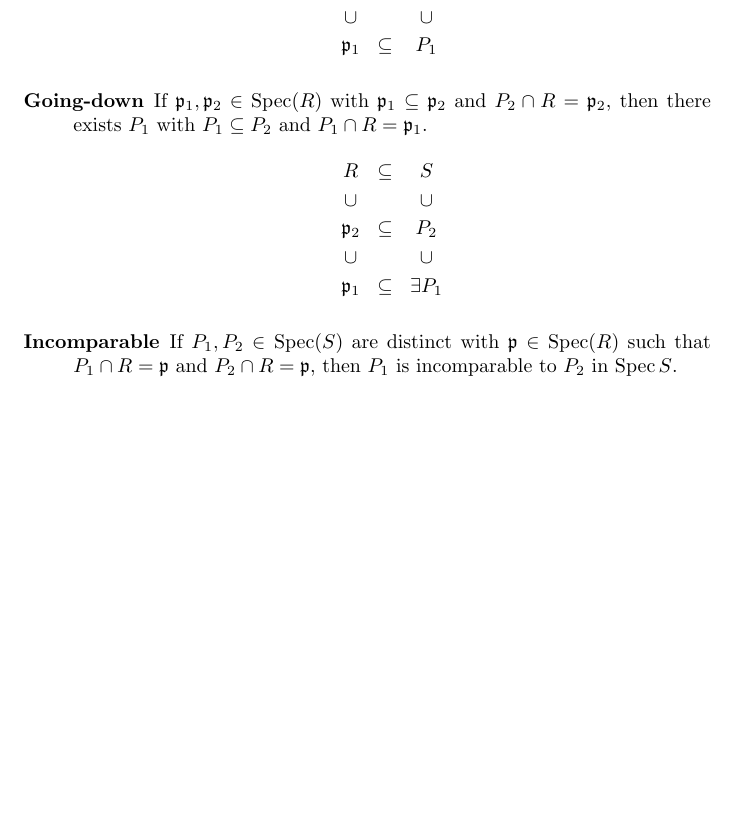
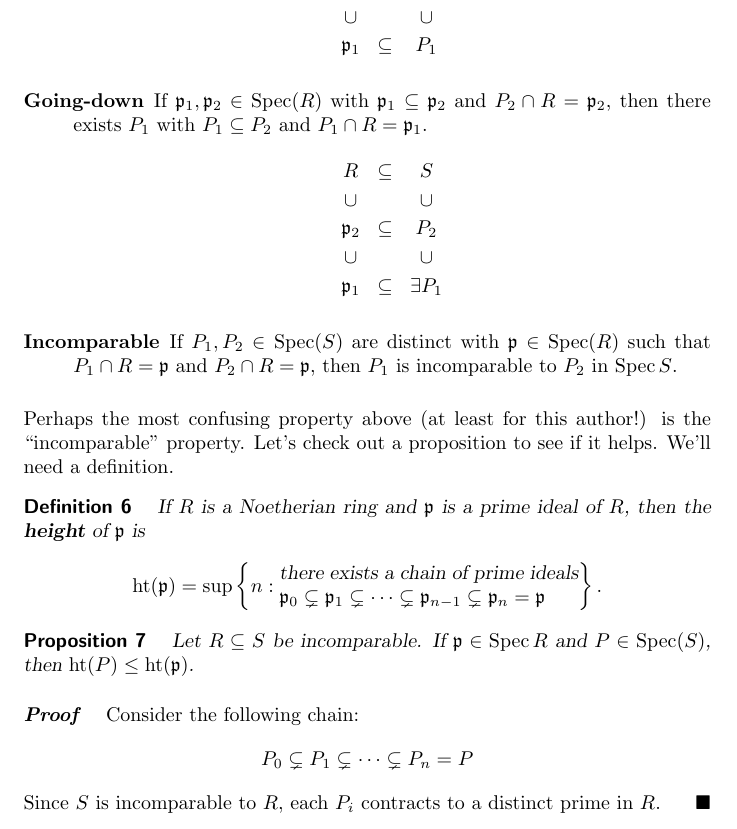
Before and after one commit to mooculus/commutativeAlgebra, a LaTeX document (integralExtensions/integralExtensions.tex, which reads preamble.tex): part of page 3 of 3, cut so that both start at the same text, the shorter picture padded with empty space. Compiled offline with pdfLaTeX.

Commit message:
added thm

```diff
--- a/integralExtensions/integralExtensions.tex
+++ b/integralExtensions/integralExtensions.tex
@@ -182,7 +182,28 @@ here are some relations we might want.
   R=\p$, then $P_1$ is incomparable to $P_2$ in $\spec{S}$.
 \end{description}
 
+Perhaps the most confusing property above (at least for this author!)
+is the ``incomparable'' property. Let's check out a proposition to see
+if it helps. We'll need a definition.
 
+\begin{definition}
+  If $R$ is a Noetherian ring and $\p$ is a prime ideal of $R$, then the \textbf{height} of $\p$ is
+  \[
+  \h(\p) = \sup\left\{n : \begin{minipage}{15em}there exists a chain of prime ideals $\p_0\subsetneq \p_1 \subsetneq \cdots \subsetneq \p_{n-1}\subsetneq \p_n =\p$\end{minipage} \right\}.
+  \]
+\end{definition}
+
+
+\begin{proposition}
+  Let $R\subset S$ be incomparable. If $\p\in\spec{R}$ and $P\in\spec(S)$, then $\h(P)\le \h(\p)$.
+  \begin{proof}
+    Consider the following chain:
+    \[
+    P_0 \subsetneq P_1 \subsetneq \dots \subsetneq P_n = P
+    \]
+    Since $S$ is incomparable to $R$, each $P_i$ contracts to a distinct prime in $R$.
+  \end{proof}
+\end{proposition}
 
 
 \end{document}
--- a/preamble.tex
+++ b/preamble.tex
@@ -118,6 +118,7 @@
 \newcommand{\dfn}{\textbf}
 \let\hom\relax
 \DeclareMathOperator{\ann}{Ann}
+\DeclareMathOperator{\h}{ht}
 \DeclareMathOperator{\hom}{Hom}
 \DeclareMathOperator{\spec}{Spec}
 \DeclareMathOperator{\supp}{Supp}
```
Also changed, not shown: integralExtensions/goingdown.tex (+1 -1 lines).
